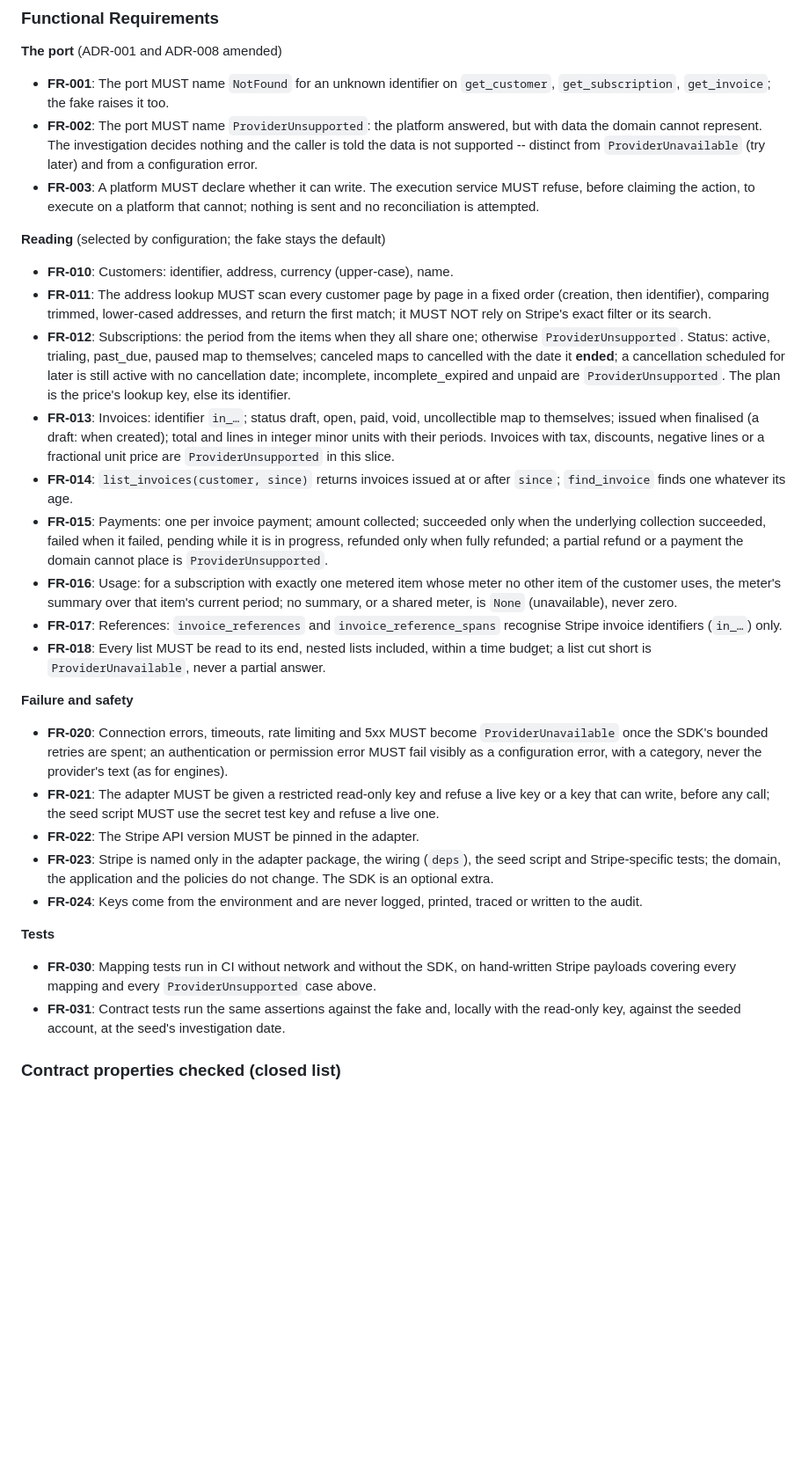
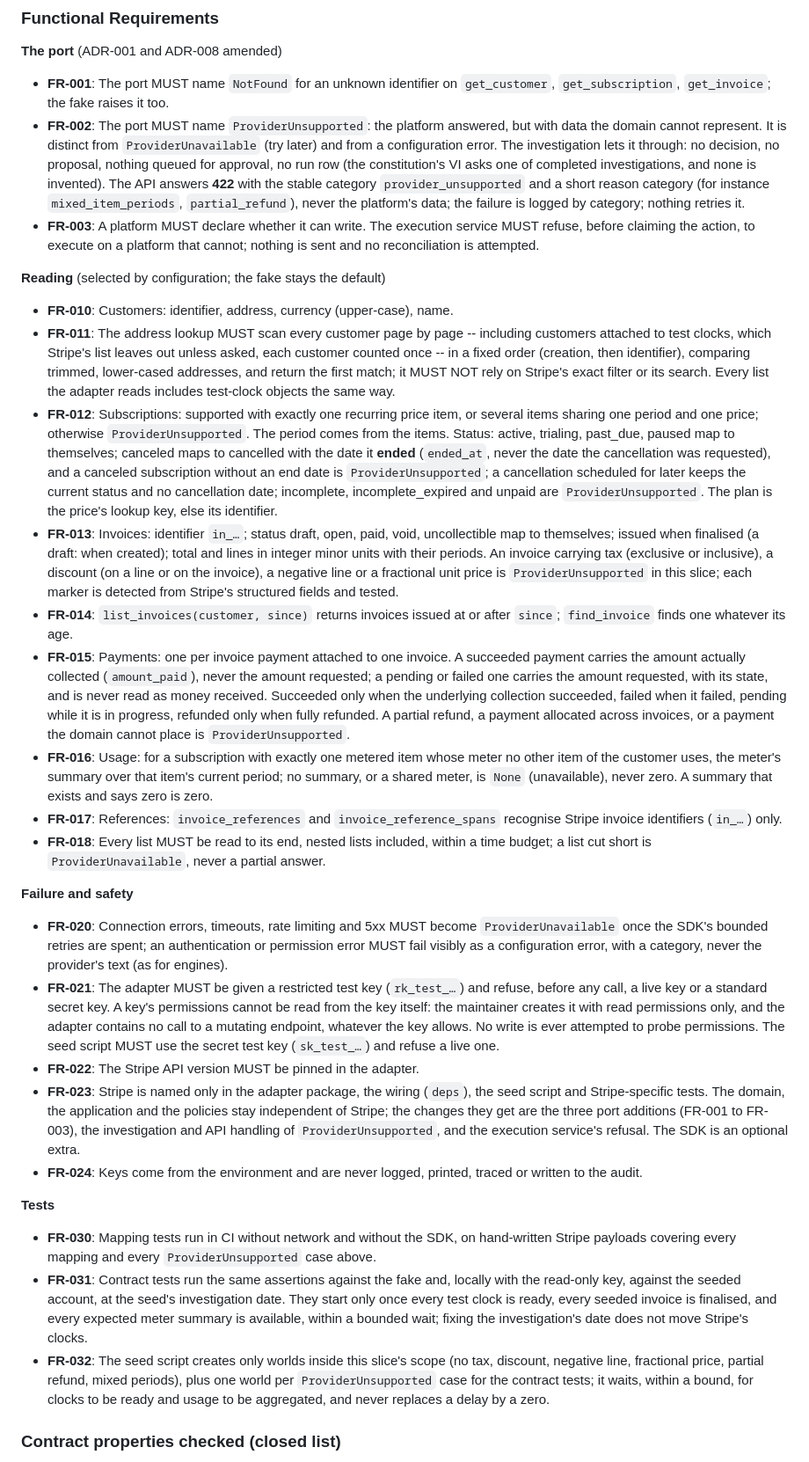
Before and after one commit to mukunde/resolve-billing, a Markdown page: specs/001-stripe-read-adapter/spec.md, the part around the change. Shown at 88% size. GitHub-like rendering; blank space fills up the shorter version.

Commit message:
Spec: Stripe read-only, second review round
Co-Authored-By: Claude Opus 5.5 <noreply@anthropic.com>

```diff
--- a/specs/001-stripe-read-adapter/spec.md
+++ b/specs/001-stripe-read-adapter/spec.md
@@ -142,9 +142,14 @@ account, on the closed list of properties below.
 - **FR-001**: The port MUST name `NotFound` for an unknown identifier on
   `get_customer`, `get_subscription`, `get_invoice`; the fake raises it too.
 - **FR-002**: The port MUST name `ProviderUnsupported`: the platform answered,
-  but with data the domain cannot represent. The investigation decides nothing
-  and the caller is told the data is not supported -- distinct from
-  `ProviderUnavailable` (try later) and from a configuration error.
+  but with data the domain cannot represent. It is distinct from
+  `ProviderUnavailable` (try later) and from a configuration error. The
+  investigation lets it through: no decision, no proposal, nothing queued for
+  approval, no run row (the constitution's VI asks one of completed
+  investigations, and none is invented). The API answers **422** with the
+  stable category `provider_unsupported` and a short reason category (for
+  instance `mixed_item_periods`, `partial_refund`), never the platform's data;
+  the failure is logged by category; nothing retries it.
 - **FR-003**: A platform MUST declare whether it can write. The execution
   service MUST refuse, before claiming the action, to execute on a platform
   that cannot; nothing is sent and no reconciliation is attempted.
@@ -152,31 +157,43 @@ account, on the closed list of properties below.
 **Reading** (selected by configuration; the fake stays the default)
 
 - **FR-010**: Customers: identifier, address, currency (upper-case), name.
-- **FR-011**: The address lookup MUST scan every customer page by page in a
-  fixed order (creation, then identifier), comparing trimmed, lower-cased
-  addresses, and return the first match; it MUST NOT rely on Stripe's exact
-  filter or its search.
-- **FR-012**: Subscriptions: the period from the items when they all share one;
-  otherwise `ProviderUnsupported`. Status: active, trialing, past_due, paused
-  map to themselves; canceled maps to cancelled with the date it **ended**; a
-  cancellation scheduled for later is still active with no cancellation date;
-  incomplete, incomplete_expired and unpaid are `ProviderUnsupported`. The
-  plan is the price's lookup key, else its identifier.
+- **FR-011**: The address lookup MUST scan every customer page by page --
+  including customers attached to test clocks, which Stripe's list leaves out
+  unless asked, each customer counted once -- in a fixed order (creation, then
+  identifier), comparing trimmed, lower-cased addresses, and return the first
+  match; it MUST NOT rely on Stripe's exact filter or its search. Every list
+  the adapter reads includes test-clock objects the same way.
+- **FR-012**: Subscriptions: supported with exactly one recurring price item,
+  or several items sharing one period and one price; otherwise
+  `ProviderUnsupported`. The period comes from the items. Status: active,
+  trialing, past_due, paused map to themselves; canceled maps to cancelled
+  with the date it **ended** (`ended_at`, never the date the cancellation was
+  requested), and a canceled subscription without an end date is
+  `ProviderUnsupported`; a cancellation scheduled for later keeps the current
+  status and no cancellation date; incomplete, incomplete_expired and unpaid
+  are `ProviderUnsupported`. The plan is the price's lookup key, else its
+  identifier.
 - **FR-013**: Invoices: identifier `in_…`; status draft, open, paid, void,
   uncollectible map to themselves; issued when finalised (a draft: when
   created); total and lines in integer minor units with their periods.
-  Invoices with tax, discounts, negative lines or a fractional unit price are
-  `ProviderUnsupported` in this slice.
+  An invoice carrying tax (exclusive or inclusive), a discount (on a line or
+  on the invoice), a negative line or a fractional unit price is
+  `ProviderUnsupported` in this slice; each marker is detected from Stripe's
+  structured fields and tested.
 - **FR-014**: `list_invoices(customer, since)` returns invoices issued at or
   after `since`; `find_invoice` finds one whatever its age.
-- **FR-015**: Payments: one per invoice payment; amount collected; succeeded
+- **FR-015**: Payments: one per invoice payment attached to one invoice. A
+  succeeded payment carries the amount actually collected (`amount_paid`),
+  never the amount requested; a pending or failed one carries the amount
+  requested, with its state, and is never read as money received. Succeeded
   only when the underlying collection succeeded, failed when it failed,
-  pending while it is in progress, refunded only when fully refunded; a
-  partial refund or a payment the domain cannot place is `ProviderUnsupported`.
+  pending while it is in progress, refunded only when fully refunded. A
+  partial refund, a payment allocated across invoices, or a payment the
+  domain cannot place is `ProviderUnsupported`.
 - **FR-016**: Usage: for a subscription with exactly one metered item whose
   meter no other item of the customer uses, the meter's summary over that
   item's current period; no summary, or a shared meter, is `None`
-  (unavailable), never zero.
+  (unavailable), never zero. A summary that exists and says zero is zero.
 - **FR-017**: References: `invoice_references` and `invoice_reference_spans`
   recognise Stripe invoice identifiers (`in_…`) only.
 - **FR-018**: Every list MUST be read to its end, nested lists included, within
@@ -189,13 +206,20 @@ account, on the closed list of properties below.
   `ProviderUnavailable` once the SDK's bounded retries are spent; an
   authentication or permission error MUST fail visibly as a configuration
   error, with a category, never the provider's text (as for engines).
-- **FR-021**: The adapter MUST be given a restricted read-only key and refuse a
-  live key or a key that can write, before any call; the seed script MUST use
-  the secret test key and refuse a live one.
+- **FR-021**: The adapter MUST be given a restricted test key (`rk_test_…`) and
+  refuse, before any call, a live key or a standard secret key. A key's
+  permissions cannot be read from the key itself: the maintainer creates it
+  with read permissions only, and the adapter contains no call to a mutating
+  endpoint, whatever the key allows. No write is ever attempted to probe
+  permissions. The seed script MUST use the secret test key (`sk_test_…`) and
+  refuse a live one.
 - **FR-022**: The Stripe API version MUST be pinned in the adapter.
 - **FR-023**: Stripe is named only in the adapter package, the wiring
-  (`deps`), the seed script and Stripe-specific tests; the domain, the
-  application and the policies do not change. The SDK is an optional extra.
+  (`deps`), the seed script and Stripe-specific tests. The domain, the
+  application and the policies stay independent of Stripe; the changes they
+  get are the three port additions (FR-001 to FR-003), the investigation and
+  API handling of `ProviderUnsupported`, and the execution service's refusal.
+  The SDK is an optional extra.
 - **FR-024**: Keys come from the environment and are never logged, printed,
   traced or written to the audit.
 
@@ -206,7 +230,15 @@ account, on the closed list of properties below.
   `ProviderUnsupported` case above.
 - **FR-031**: Contract tests run the same assertions against the fake and,
   locally with the read-only key, against the seeded account, at the seed's
-  investigation date.
+  investigation date. They start only once every test clock is ready, every
+  seeded invoice is finalised, and every expected meter summary is available,
+  within a bounded wait; fixing the investigation's date does not move
+  Stripe's clocks.
+- **FR-032**: The seed script creates only worlds inside this slice's scope
+  (no tax, discount, negative line, fractional price, partial refund, mixed
+  periods), plus one world per `ProviderUnsupported` case for the contract
+  tests; it waits, within a bound, for clocks to be ready and usage to be
+  aggregated, and never replaces a delay by a zero.
 
 ### Contract properties checked (closed list)
 
```
